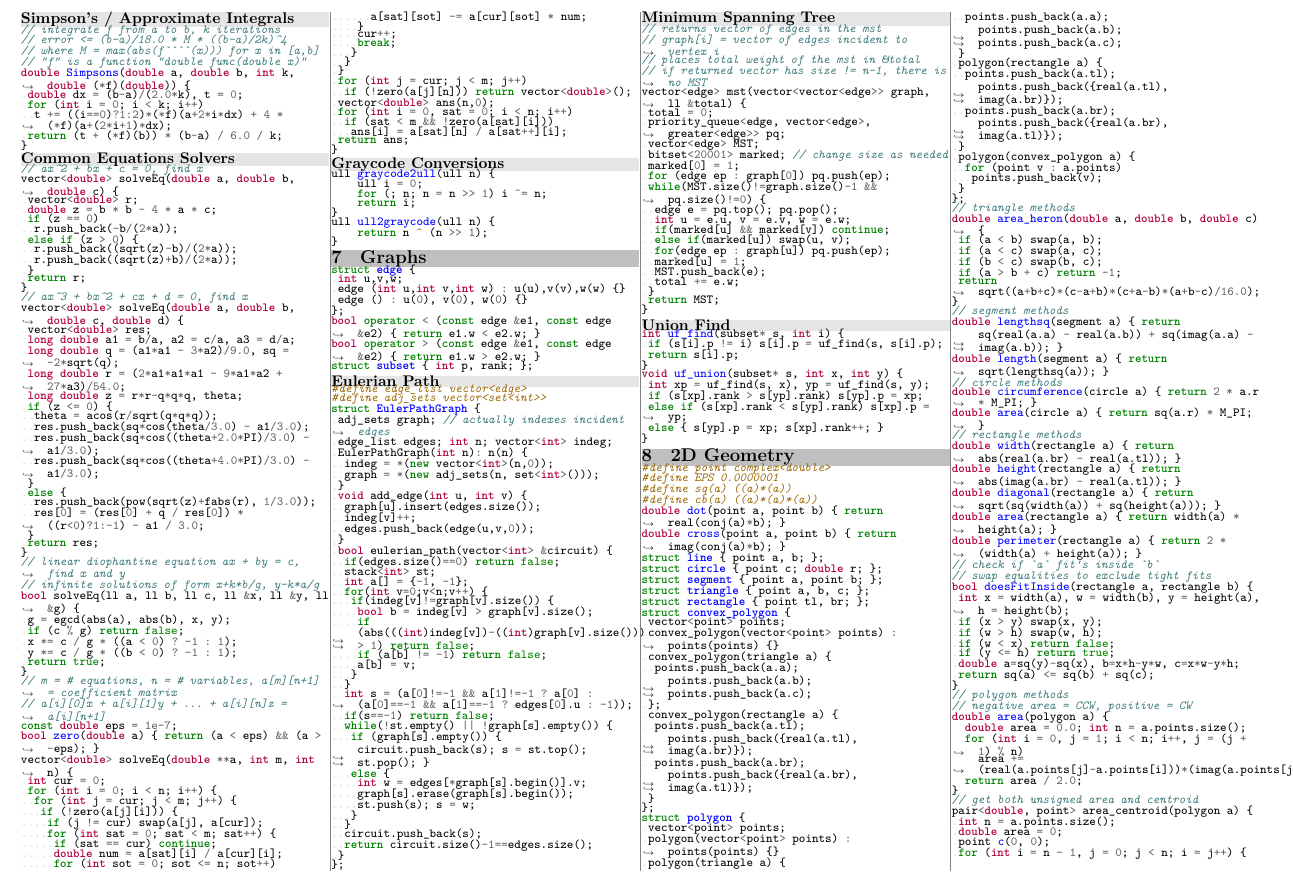
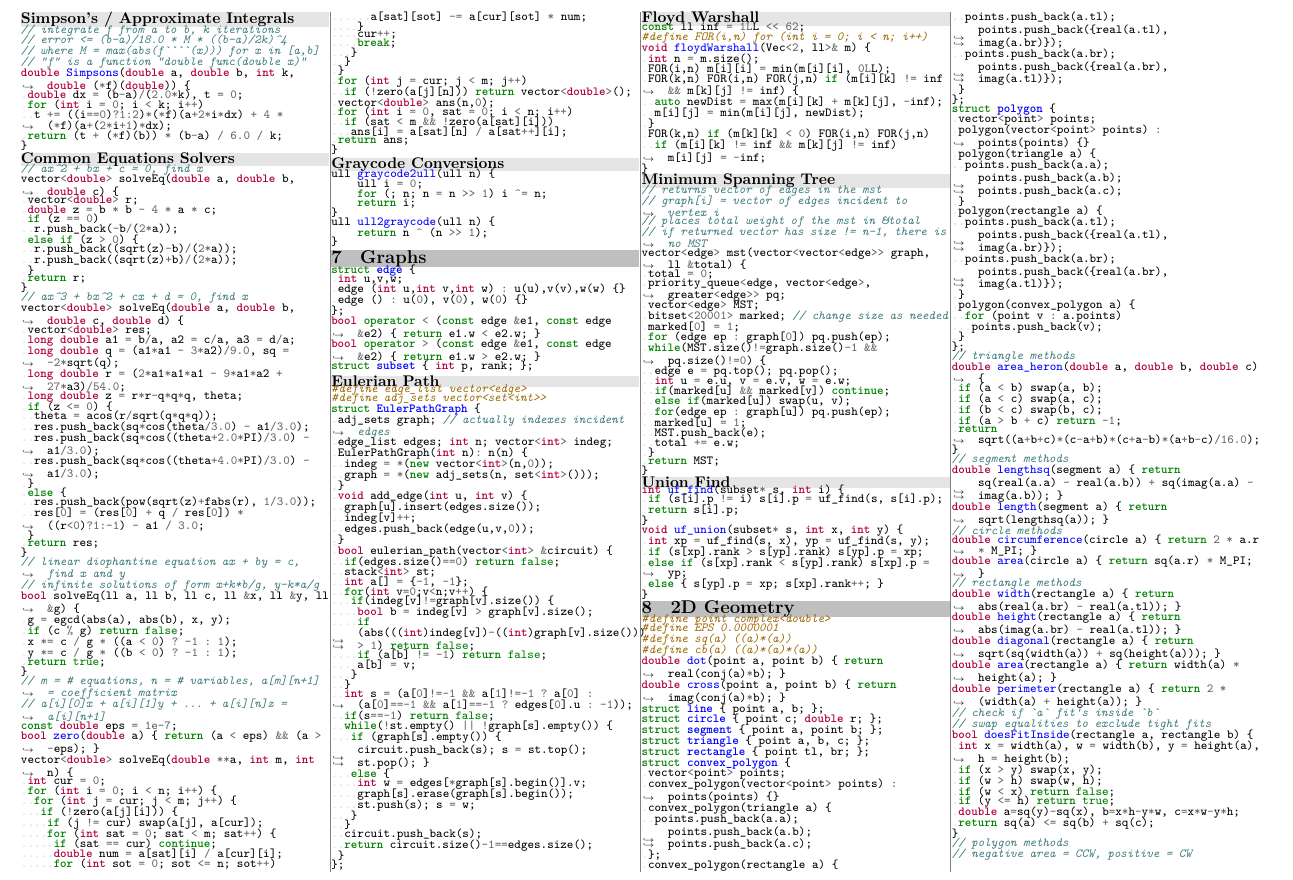
Before and after one commit to UPEISMCSCCC/Code, a LaTeX document (notebook/notebook.tex): part of page 4 of 5, cut so that both start at the same text. Compiled offline with XeLaTeX.

Commit message:
added floydwarshall to notebook

```diff
--- a/notebook/notebook.tex
+++ b/notebook/notebook.tex
@@ -192,6 +192,8 @@
 \inputcpp{../snippets/graph/basics.cpp}
 \bgsubsection{Eulerian Path}
 \inputcpp{../snippets/graph/eulerian_path.cpp}
+\bgsubsection{Floyd Warshall}
+\inputcpp{../snippets/graph/floydwarshall.cpp}
 \bgsubsection{Minimum Spanning Tree}
 \inputcpp{../snippets/graph/mst.cpp}
 \bgsubsection{Union Find}
```
Also changed, not shown: notebook/notebook.pdf.
